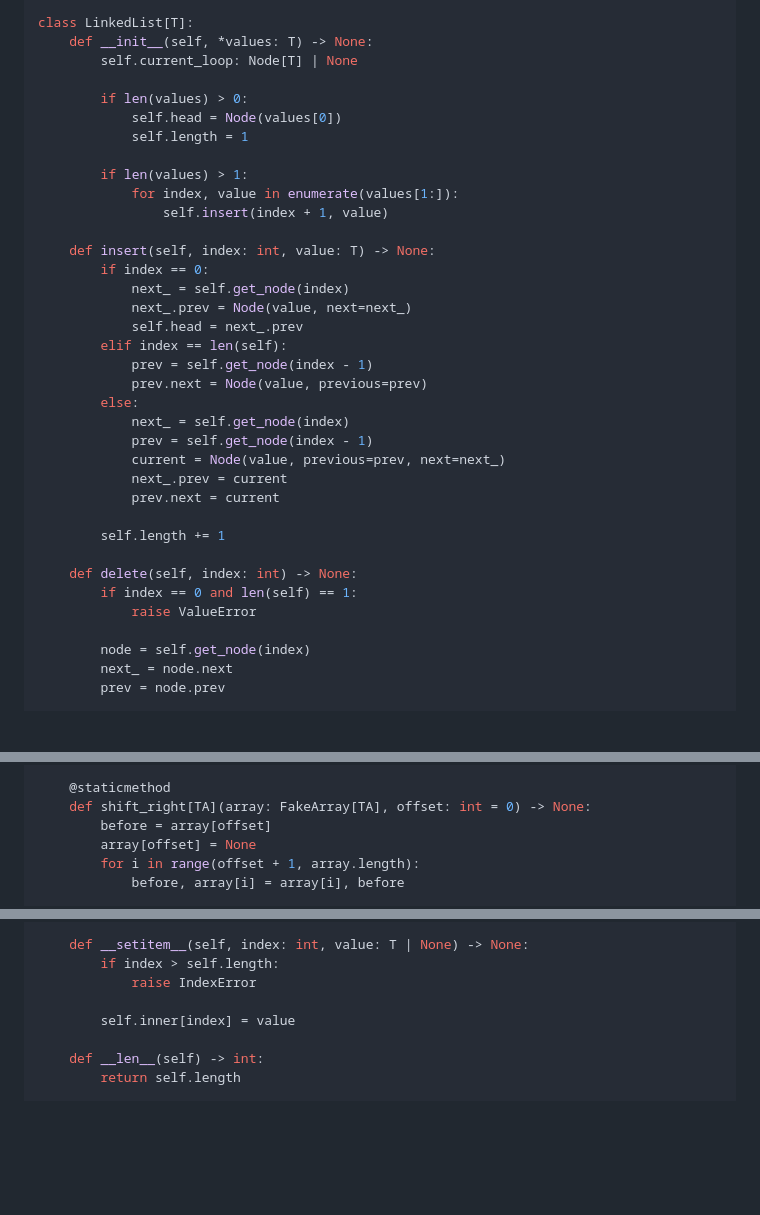
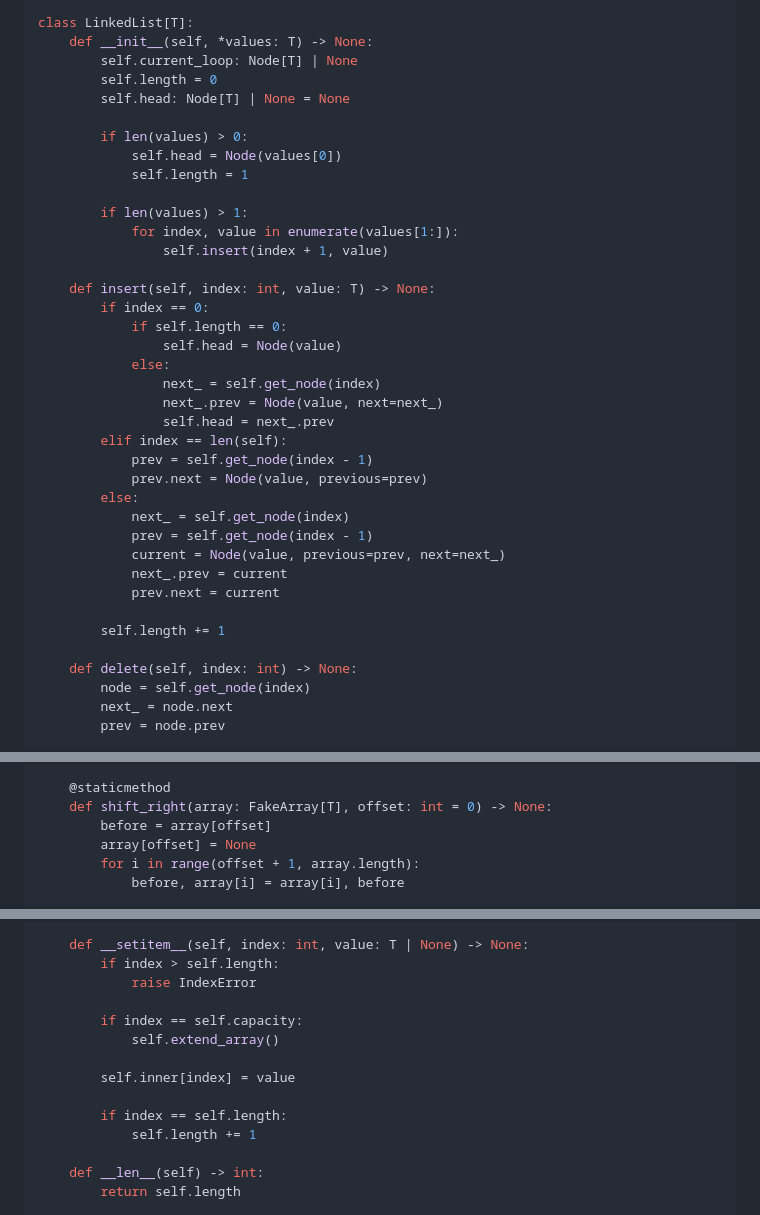
Before and after one commit to amirongit/notecode, a Markdown page: theLastAlgorithmCourseYouWillNeed.md, 3 parts joined by grey strips. Drawn GitHub-style; blank space fills up the shorter version.

```diff
--- a/theLastAlgorithmCourseYouWillNeed.md
+++ b/theLastAlgorithmCourseYouWillNeed.md
@@ -108,6 +108,8 @@ class Node[T]:
 class LinkedList[T]:
     def __init__(self, *values: T) -> None:
         self.current_loop: Node[T] | None
+        self.length = 0
+        self.head: Node[T] | None = None
 
         if len(values) > 0:
             self.head = Node(values[0])
@@ -119,9 +121,12 @@ class LinkedList[T]:
 
     def insert(self, index: int, value: T) -> None:
         if index == 0:
-            next_ = self.get_node(index)
-            next_.prev = Node(value, next=next_)
-            self.head = next_.prev
+            if self.length == 0:
+                self.head = Node(value)
+            else:
+                next_ = self.get_node(index)
+                next_.prev = Node(value, next=next_)
+                self.head = next_.prev
         elif index == len(self):
             prev = self.get_node(index - 1)
             prev.next = Node(value, previous=prev)
@@ -135,9 +140,6 @@ class LinkedList[T]:
         self.length += 1
 
     def delete(self, index: int) -> None:
-        if index == 0 and len(self) == 1:
-            raise ValueError
-
         node = self.get_node(index)
         next_ = node.next
         prev = node.prev
@@ -373,7 +375,7 @@ class ArrayList[T]:
         self.inner = new
 
     @staticmethod
-    def shift_right[TA](array: FakeArray[TA], offset: int = 0) -> None:
+    def shift_right(array: FakeArray[T], offset: int = 0) -> None:
         before = array[offset]
         array[offset] = None
         for i in range(offset + 1, array.length):
@@ -398,7 +400,13 @@ class ArrayList[T]:
         if index > self.length:
             raise IndexError
 
+        if index == self.capacity:
+            self.extend_array()
+
         self.inner[index] = value
+
+        if index == self.length:
+            self.length += 1
 
     def __len__(self) -> int:
         return self.length
```
Also changed, not shown: other parts of theLastAlgorithmCourseYouWillNeed.md (+78 -0 lines).
